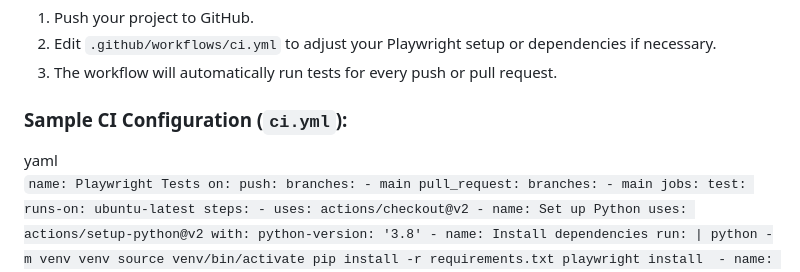
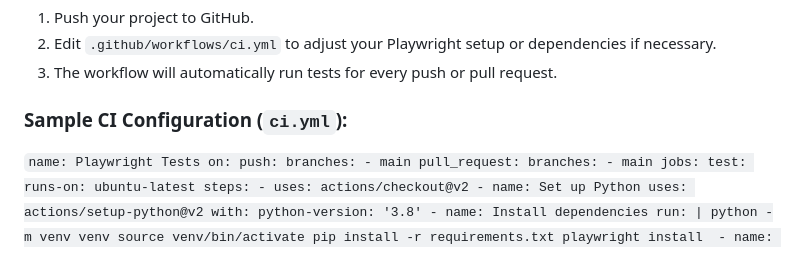
Before and after one commit to easir000/Arbree_automation, a Markdown page: README.md, the part around the change. Rendered like a GitHub page.

```diff
--- a/README.md
+++ b/README.md
@@ -188,7 +188,7 @@
 </ol>
 <h3>Sample CI Configuration (<code>ci.yml</code>):</h3>
 <div class="dark bg-gray-950 contain-inline-size rounded-md border-[0.5px] border-token-border-medium relative">
-<div class="flex items-center text-token-text-secondary bg-token-main-surface-secondary px-4 py-2 text-xs font-sans justify-between rounded-t-md h-9">yaml</div>
+<div class="flex items-center text-token-text-secondary bg-token-main-surface-secondary px-4 py-2 text-xs font-sans justify-between rounded-t-md h-9"></div>
 <div class="sticky top-9 md:top-[5.75rem]">
 <div class="absolute bottom-0 right-2 flex h-9 items-center">
 <div class="flex items-center rounded bg-token-main-surface-secondary px-2 font-sans text-xs text-token-text-secondary"><span class="" data-state="closed"><button class="flex gap-1 items-center py-1"></button></span></div>
```
